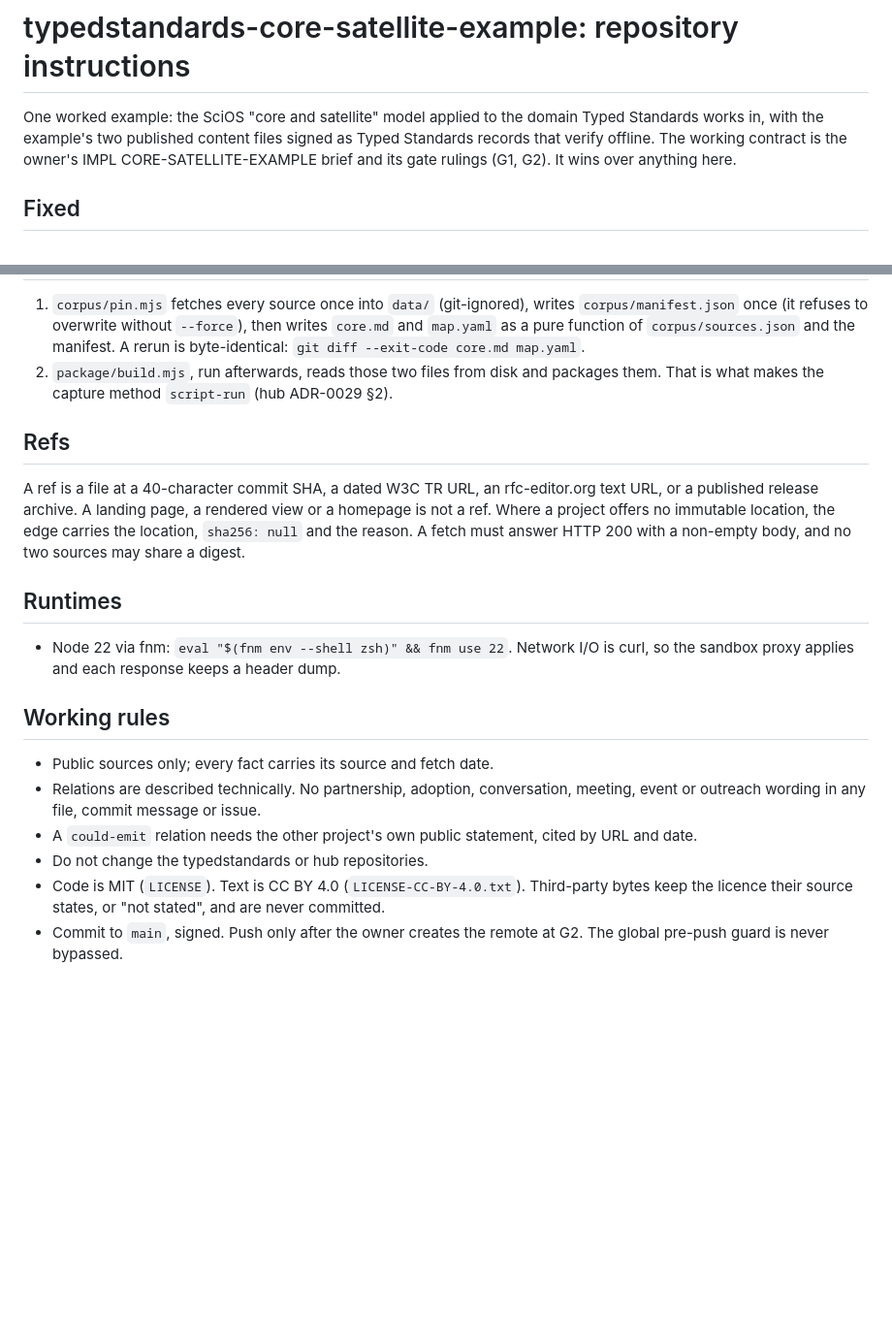
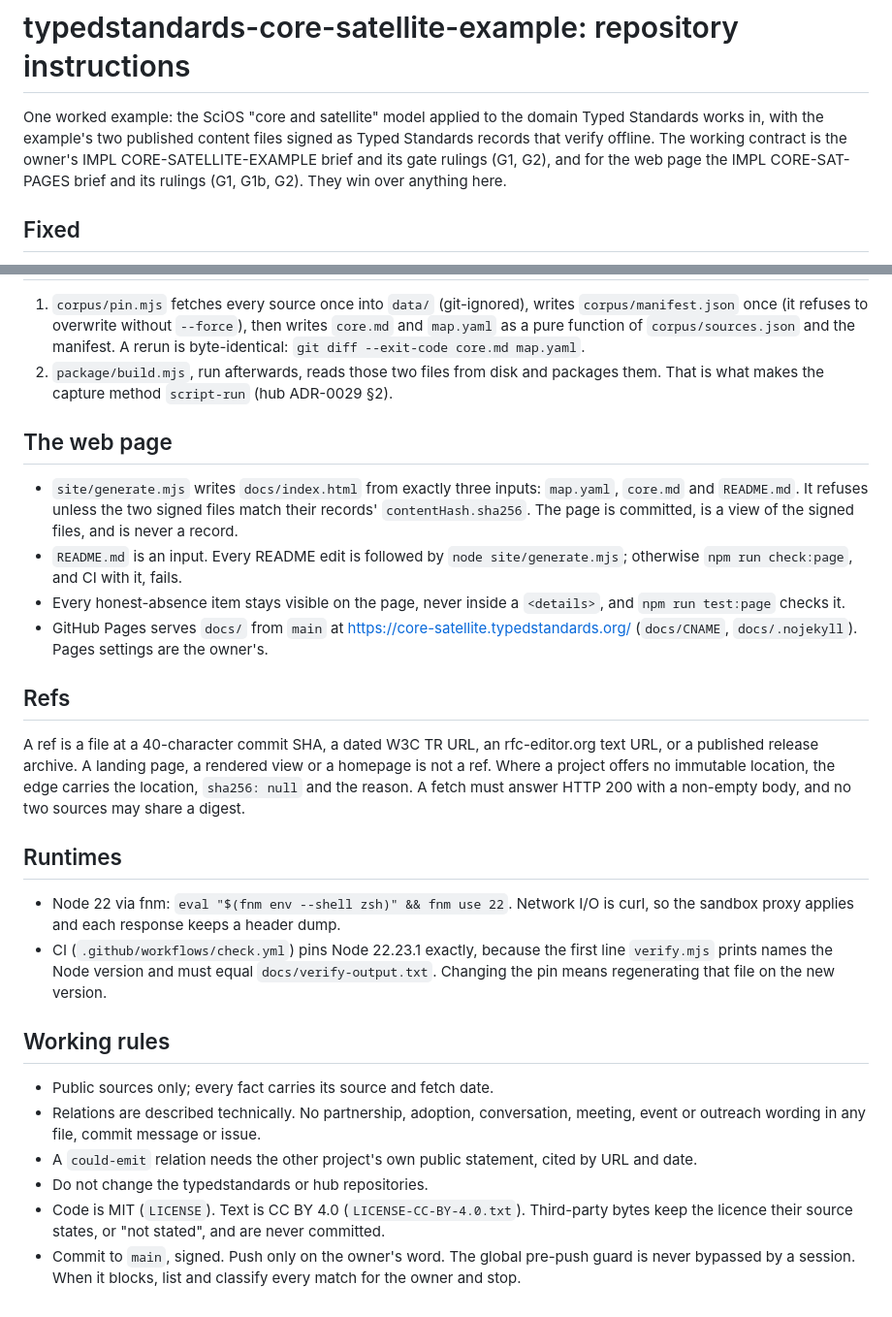
Before and after one commit to npstorey/typedstandards-core-satellite-example, a Markdown page: CLAUDE.md, 2 parts joined by grey strips. Shown at 97% size. GitHub-like rendering; blank space fills up the shorter version.

Commit message:
CLAUDE.md: the web page's rules; push only on the owner's word
Close-out of IMPL CORE-SAT-PAGES. The page is live at
https://core-satellite.typedstandards.org/, served from 374aabe. CI run
35803454699 passed there.

- The contract line names the IMPL CORE-SAT-PAGES brief and its rulings
  (G1, G1b, G2).
- A new section, "The web page":
  - the page has exactly three inputs;
  - the generator refuses a file that is not what was signed;
  - every README edit is followed by a regeneration;
  - honest absence stays visible;
  - Pages serves docs/ from main.
- Runtimes: CI pins Node 22.23.1, because verify.mjs prints the Node
  version.
- Working rules: "push only after the owner creates the remote at G2"
  was stale. It now reads "push only on the owner's word". When the
  guard blocks, a session lists and classifies the matches and stops.

No page input changed, so docs/index.html is unchanged.

Co-Authored-By: Claude Opus 5.5 (1M context) <noreply@anthropic.com>
Claude-Session: https://claude.ai/code/session_01KHxzsGSx2YNaEQBAqHF2QG
Signed-off-by: Nathan Storey <npstorey@users.noreply.github.com>

```diff
--- a/CLAUDE.md
+++ b/CLAUDE.md
@@ -3,7 +3,8 @@
 One worked example: the SciOS "core and satellite" model applied to the domain Typed Standards works
 in, with the example's two published content files signed as Typed Standards records that verify
 offline. The working contract is the owner's IMPL CORE-SATELLITE-EXAMPLE brief and its gate rulings
-(G1, G2). It wins over anything here.
+(G1, G2), and for the web page the IMPL CORE-SAT-PAGES brief and its rulings (G1, G1b, G2). They win
+over anything here.
 
 ## Fixed
 
@@ -38,6 +39,18 @@ offline. The working contract is the owner's IMPL CORE-SATELLITE-EXAMPLE brief a
 2. `package/build.mjs`, run afterwards, reads those two files from disk and packages them. That is
    what makes the capture method `script-run` (hub ADR-0029 §2).
 
+## The web page
+
+- `site/generate.mjs` writes `docs/index.html` from exactly three inputs: `map.yaml`, `core.md` and
+  `README.md`. It refuses unless the two signed files match their records' `contentHash.sha256`. The
+  page is committed, is a view of the signed files, and is never a record.
+- `README.md` is an input. Every README edit is followed by `node site/generate.mjs`; otherwise
+  `npm run check:page`, and CI with it, fails.
+- Every honest-absence item stays visible on the page, never inside a `<details>`, and
+  `npm run test:page` checks it.
+- GitHub Pages serves `docs/` from `main` at https://core-satellite.typedstandards.org/ (`docs/CNAME`,
+  `docs/.nojekyll`). Pages settings are the owner's.
+
 ## Refs
 
 A ref is a file at a 40-character commit SHA, a dated W3C TR URL, an rfc-editor.org text URL, or a
@@ -49,6 +62,9 @@ must answer HTTP 200 with a non-empty body, and no two sources may share a diges
 
 - Node 22 via fnm: `eval "$(fnm env --shell zsh)" && fnm use 22`. Network I/O is curl, so the
   sandbox proxy applies and each response keeps a header dump.
+- CI (`.github/workflows/check.yml`) pins Node 22.23.1 exactly, because the first line `verify.mjs`
+  prints names the Node version and must equal `docs/verify-output.txt`. Changing the pin means
+  regenerating that file on the new version.
 
 ## Working rules
 
@@ -59,5 +75,5 @@ must answer HTTP 200 with a non-empty body, and no two sources may share a diges
 - Do not change the typedstandards or hub repositories.
 - Code is MIT (`LICENSE`). Text is CC BY 4.0 (`LICENSE-CC-BY-4.0.txt`). Third-party bytes keep the
   licence their source states, or "not stated", and are never committed.
-- Commit to `main`, signed. Push only after the owner creates the remote at G2. The global pre-push
-  guard is never bypassed.
+- Commit to `main`, signed. Push only on the owner's word. The global pre-push guard is never
+  bypassed by a session. When it blocks, list and classify every match for the owner and stop.
```
